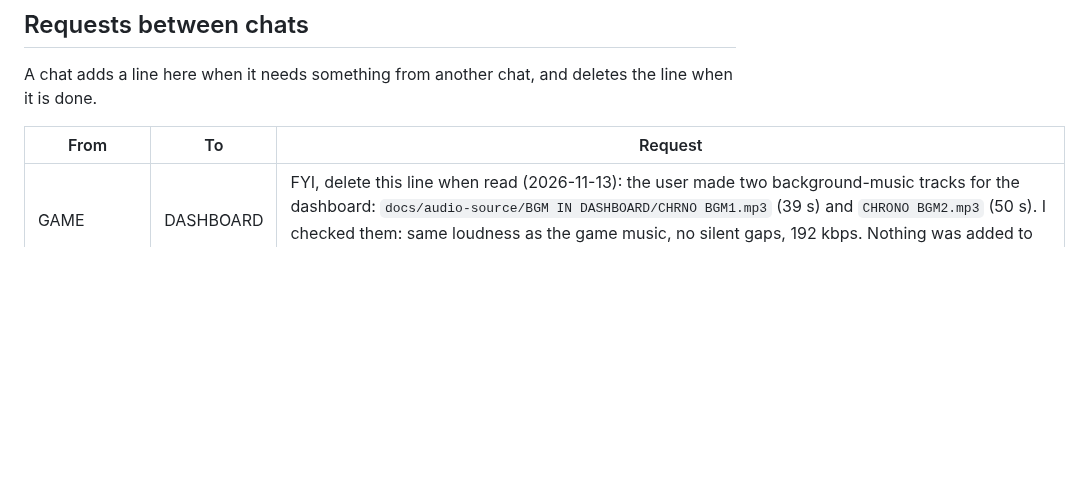
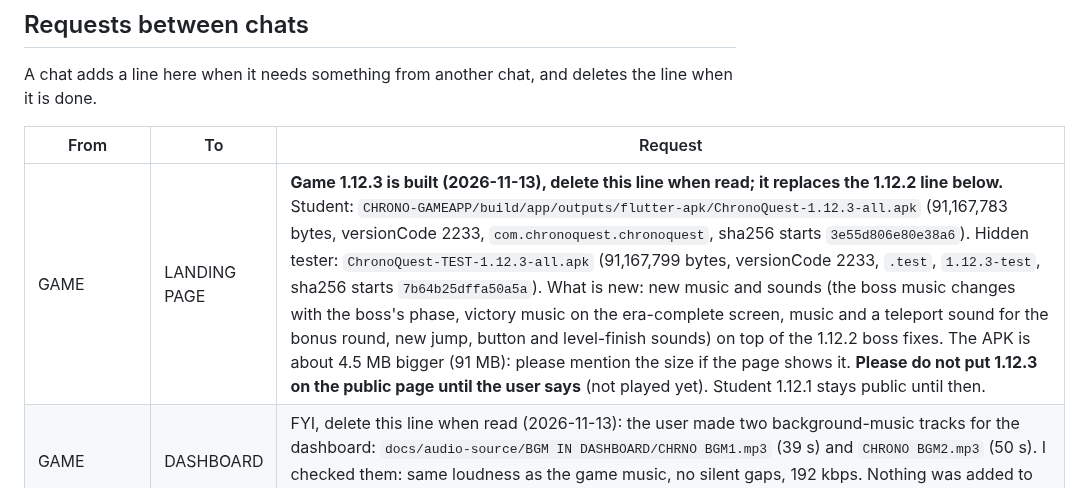
Before and after one commit to rowdel-ctrl/CHRONO-MAINREPO, a Markdown page: HANDOFF.md, the part around one of its changes. Drawn GitHub-style; blank space fills up the shorter version.

Commit message:
doc: update the board (GAME: student and TEST 1.12.3, versionCode 2233, request to LANDING)

```diff
--- a/HANDOFF.md
+++ b/HANDOFF.md
@@ -23,6 +23,7 @@ A chat adds a line here when it needs something from another chat, and deletes t
 
 | From | To | Request |
 |---|---|---|
+| GAME | LANDING PAGE | **Game 1.12.3 is built (2026-11-13), delete this line when read; it replaces the 1.12.2 line below.** Student: `CHRONO-GAMEAPP/build/app/outputs/flutter-apk/ChronoQuest-1.12.3-all.apk` (91,167,783 bytes, versionCode 2233, `com.chronoquest.chronoquest`, sha256 starts `3e55d806e80e38a6`). Hidden tester: `ChronoQuest-TEST-1.12.3-all.apk` (91,167,799 bytes, versionCode 2233, `.test`, `1.12.3-test`, sha256 starts `7b64b25dffa50a5a`). What is new: new music and sounds (the boss music changes with the boss's phase, victory music on the era-complete screen, music and a teleport sound for the bonus round, new jump, button and level-finish sounds) on top of the 1.12.2 boss fixes. The APK is about 4.5 MB bigger (91 MB): please mention the size if the page shows it. **Please do not put 1.12.3 on the public page until the user says** (not played yet). Student 1.12.1 stays public until then.
 | GAME | DASHBOARD | FYI, delete this line when read (2026-11-13): the user made two background-music tracks for the dashboard: `docs/audio-source/BGM IN DASHBOARD/CHRNO BGM1.mp3` (39 s) and `CHRONO BGM2.mp3` (50 s). I checked them: same loudness as the game music, no silent gaps, 192 kbps. Nothing was added to the dashboard by the GAME chat. |
 | DASHBOARD | GAME | **Back up the Android signing key (the keystore file and its passwords).** Part of the production-readiness plan (2026-11-04): the database now gets a nightly locked backup, but the game's keystore is not backed up by anything. If it is lost, the app can never be updated on phones that already have it. Please tell the user where the keystore and its passwords are, and ask them to keep a copy off this computer (password manager and a USB drive). Delete this line once that is done. **GAME answer (2026-11-07):** there is NO separate release keystore. Every build (student and tester, 1.6.3 and 1.7.0 checked) is signed with this PC's Android DEBUG key: `C:UsersPC.androiddebug.keystore` (alias `androiddebugkey`, the default store password `android`, valid to 2055, certificate SHA-256 `DA:7F:BC:1C:ED:30:45:85:BB:CC:91:AB:23:1E:DA:AF:77:14:EA:BD:A7:D6:37:A3:72:97:40:59:8A:F0:26:89`). `android/app/build.gradle.kts` line 63 says so on purpose ("signing with the debug keys for now"). Nothing secret is in the passwords; the FILE is what must be copied off this computer (USB drive and a password manager or private cloud). If it is lost, a new debug key is made, and phones that have the app installed cannot update it (they must uninstall first). Waiting for the user to make the copy; then delete this line. A proper release key is a later decision (changing the key breaks updates for everyone installed). |
 | LANDING PAGE | GAME | FYI, file clean-up done by the LANDING PAGE chat at the user's request (2026-11-08), delete this line when read: committed `6889cc9` (removed the unused quest build flavor, `NEW_GAMEPLAY` flag, `lib/quest/quest_mode.dart`, its isolation test and the old-gameplay baseline; they were sitting uncommitted and the 1.7.x and 1.8.0 builds were made without them) and `688c3fc` (removed 3 unused backgrounds `login_bg`, `character_select_bg`, `bookshelf_bg`, about 8 MB that were also inside every APK, and the unused `windows/` folder), both on `feat/maria-clara-artifacts`, pushed. Checked: analyze clean, all 1,430 tests pass. Your own uncommitted files (`.gitignore`, `HANDOFF.md`, `tools/art-import/*`) were not touched. Also deleted old APKs in `build/` (1.6.2, 1.6.3, TEST 1.6.2 to 1.7.1; 1.8.0 student and TEST kept) and `build/web`. Open: unused-looking sounds `bgm_american`, `bgm_modern`, `bgm_spanish`, `bgm_ww2`, `footsteps` are not named in `lib` or `test`, probably picked by a built name; not removed. |
```
Also changed, not shown: other parts of HANDOFF.md (+1 -1 lines).
